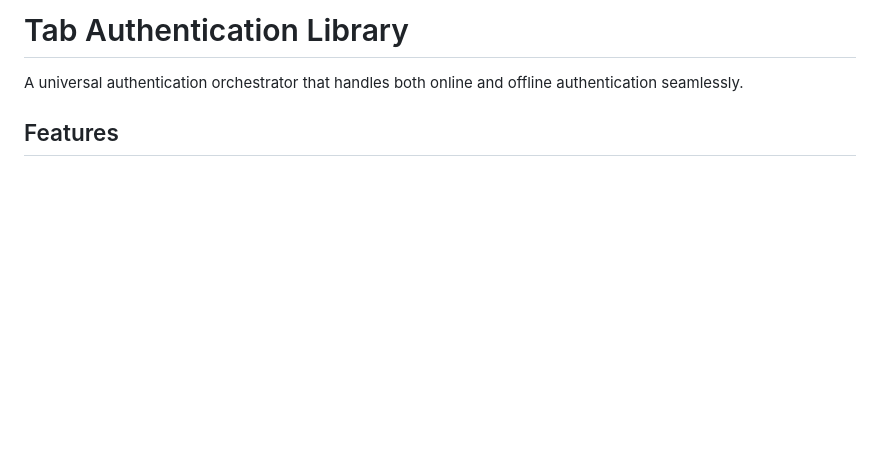
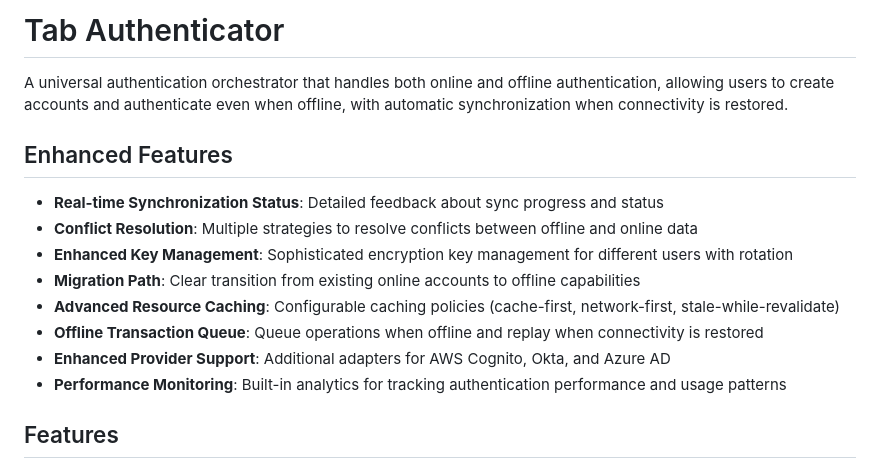
Before and after one commit to rawscript/Tab, a Markdown page: README.md, the part around the change. GitHub-like rendering; blank space fills up the shorter version.

```diff
--- a/README.md
+++ b/README.md
@@ -1,6 +1,17 @@
-# Tab Authentication Library
+# Tab Authenticator
 
-A universal authentication orchestrator that handles both online and offline authentication seamlessly.
+A universal authentication orchestrator that handles both online and offline authentication, allowing users to create accounts and authenticate even when offline, with automatic synchronization when connectivity is restored.
+
+## Enhanced Features
+
+- **Real-time Synchronization Status**: Detailed feedback about sync progress and status
+- **Conflict Resolution**: Multiple strategies to resolve conflicts between offline and online data
+- **Enhanced Key Management**: Sophisticated encryption key management for different users with rotation
+- **Migration Path**: Clear transition from existing online accounts to offline capabilities
+- **Advanced Resource Caching**: Configurable caching policies (cache-first, network-first, stale-while-revalidate)
+- **Offline Transaction Queue**: Queue operations when offline and replay when connectivity is restored
+- **Enhanced Provider Support**: Additional adapters for AWS Cognito, Okta, and Azure AD
+- **Performance Monitoring**: Built-in analytics for tracking authentication performance and usage patterns
 
 ## Features
 
```
Also changed, not shown: docs/api-reference.md (+93 -0 lines).
